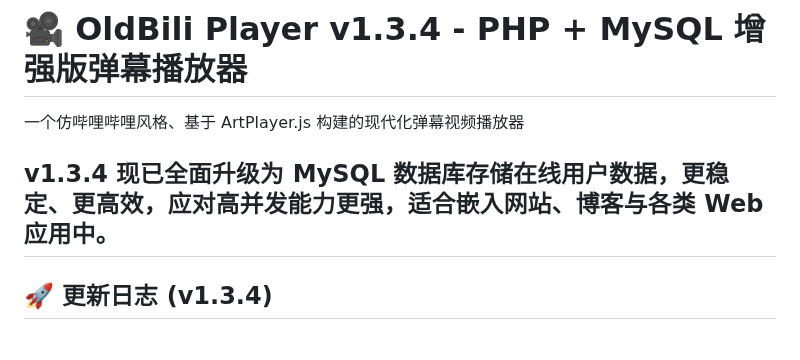
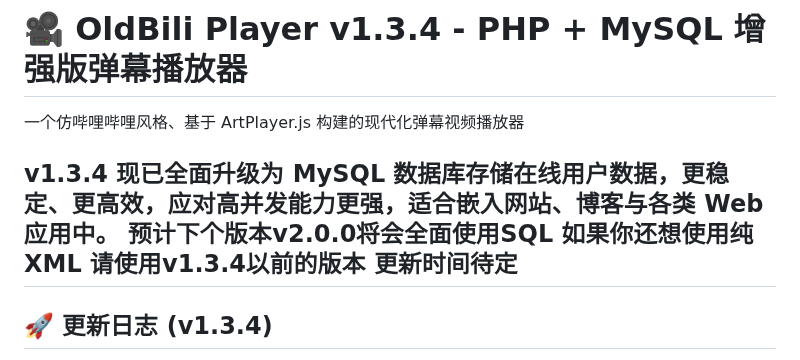
Before and after one commit to Dos7t3r/php-danmu-player, a Markdown page: README.md, the part around the change. GitHub-like rendering.

```diff
--- a/README.md
+++ b/README.md
@@ -4,6 +4,8 @@
 一个仿哔哩哔哩风格、基于 ArtPlayer.js 构建的现代化弹幕视频播放器
 
 v1.3.4 现已全面升级为 MySQL 数据库存储在线用户数据，更稳定、更高效，应对高并发能力更强，适合嵌入网站、博客与各类 Web 应用中。
+预计下个版本v2.0.0将会全面使用SQL 如果你还想使用纯XML 请使用v1.3.4以前的版本
+更新时间待定
 ---
 
 ## 🚀 更新日志 (v1.3.4)
```
